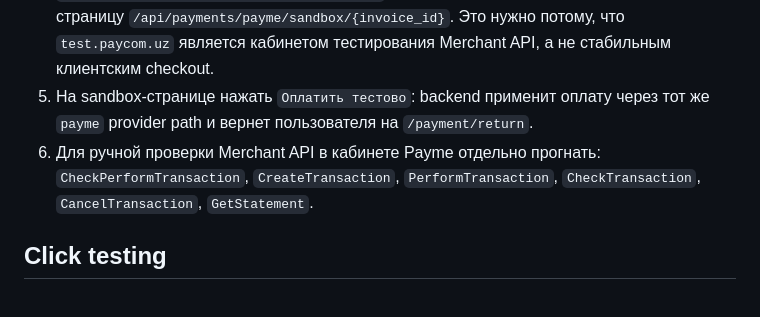
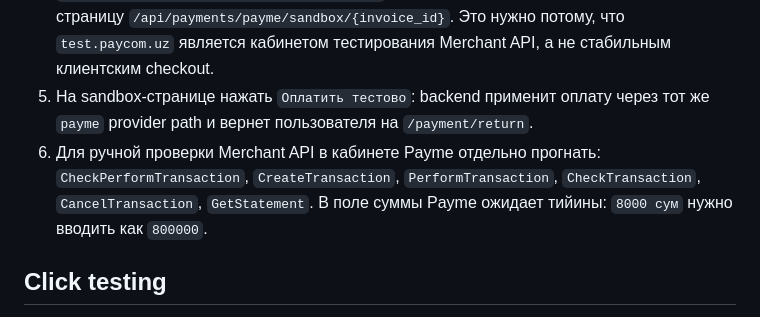
Before and after one commit to llcjustix/clubpay-platform, a Markdown page: README.md, the part around the change. GitHub-like rendering.

Commit message:
Document Payme sandbox amount units

```diff
--- a/README.md
+++ b/README.md
@@ -90,7 +90,7 @@ FRONTEND_BASE_URL=https://your-frontend-domain
 3. В Clubpay задать `PAYME_MERCHANT_ID` и `PAYME_SECRET_KEY` (`TEST_KEY`) через env или настройки клуба.
 4. Открыть QR, выбрать Payme и перейти по checkout-ссылке. Если `PAYME_CHECKOUT_URL=https://test.paycom.uz`, Clubpay открывает внутреннюю sandbox-страницу `/api/payments/payme/sandbox/{invoice_id}`. Это нужно потому, что `test.paycom.uz` является кабинетом тестирования Merchant API, а не стабильным клиентским checkout.
 5. На sandbox-странице нажать `Оплатить тестово`: backend применит оплату через тот же `payme` provider path и вернет пользователя на `/payment/return`.
-6. Для ручной проверки Merchant API в кабинете Payme отдельно прогнать: `CheckPerformTransaction`, `CreateTransaction`, `PerformTransaction`, `CheckTransaction`, `CancelTransaction`, `GetStatement`.
+6. Для ручной проверки Merchant API в кабинете Payme отдельно прогнать: `CheckPerformTransaction`, `CreateTransaction`, `PerformTransaction`, `CheckTransaction`, `CancelTransaction`, `GetStatement`. В поле суммы Payme ожидает тийины: `8000 сум` нужно вводить как `800000`.
 
 ## Click testing
 
```
